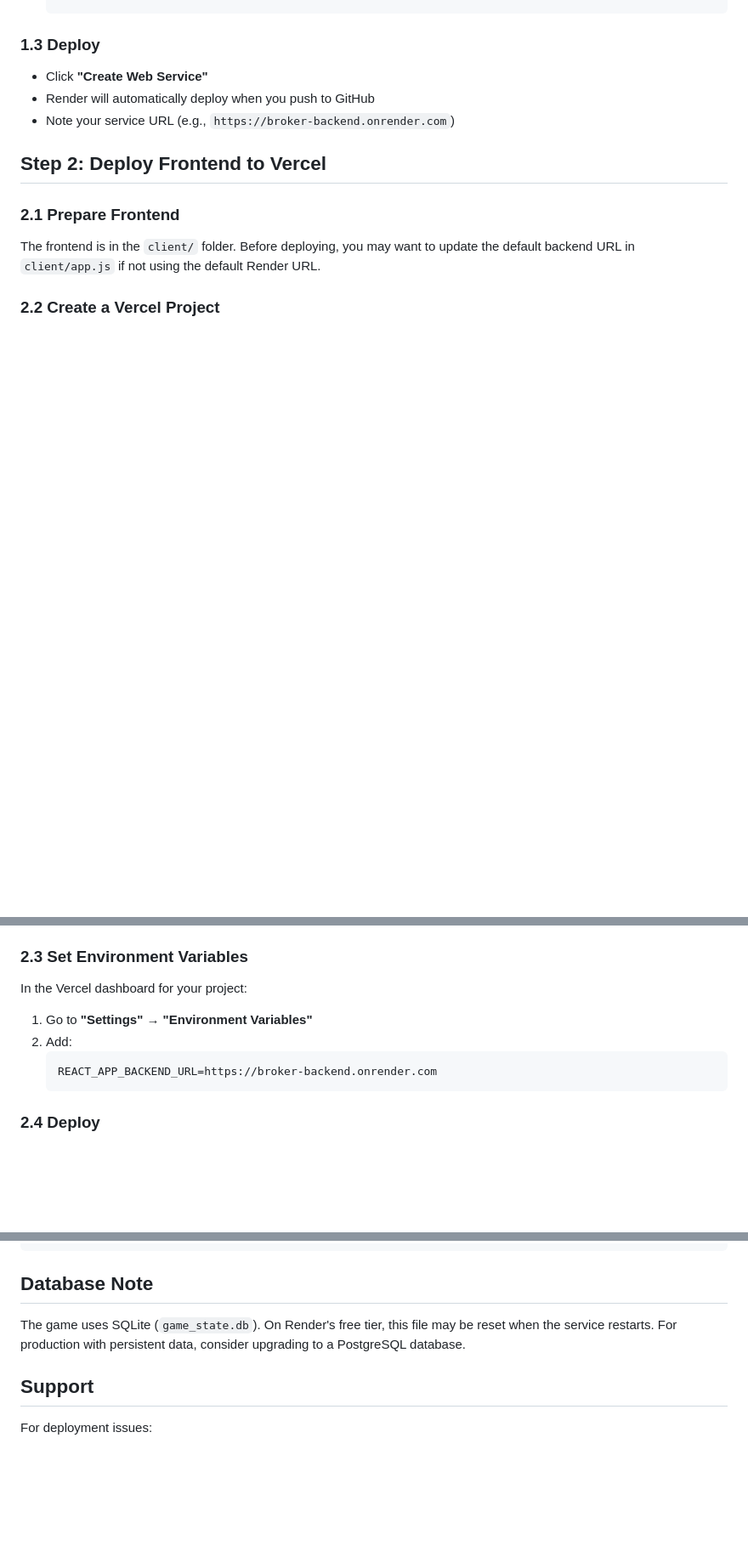
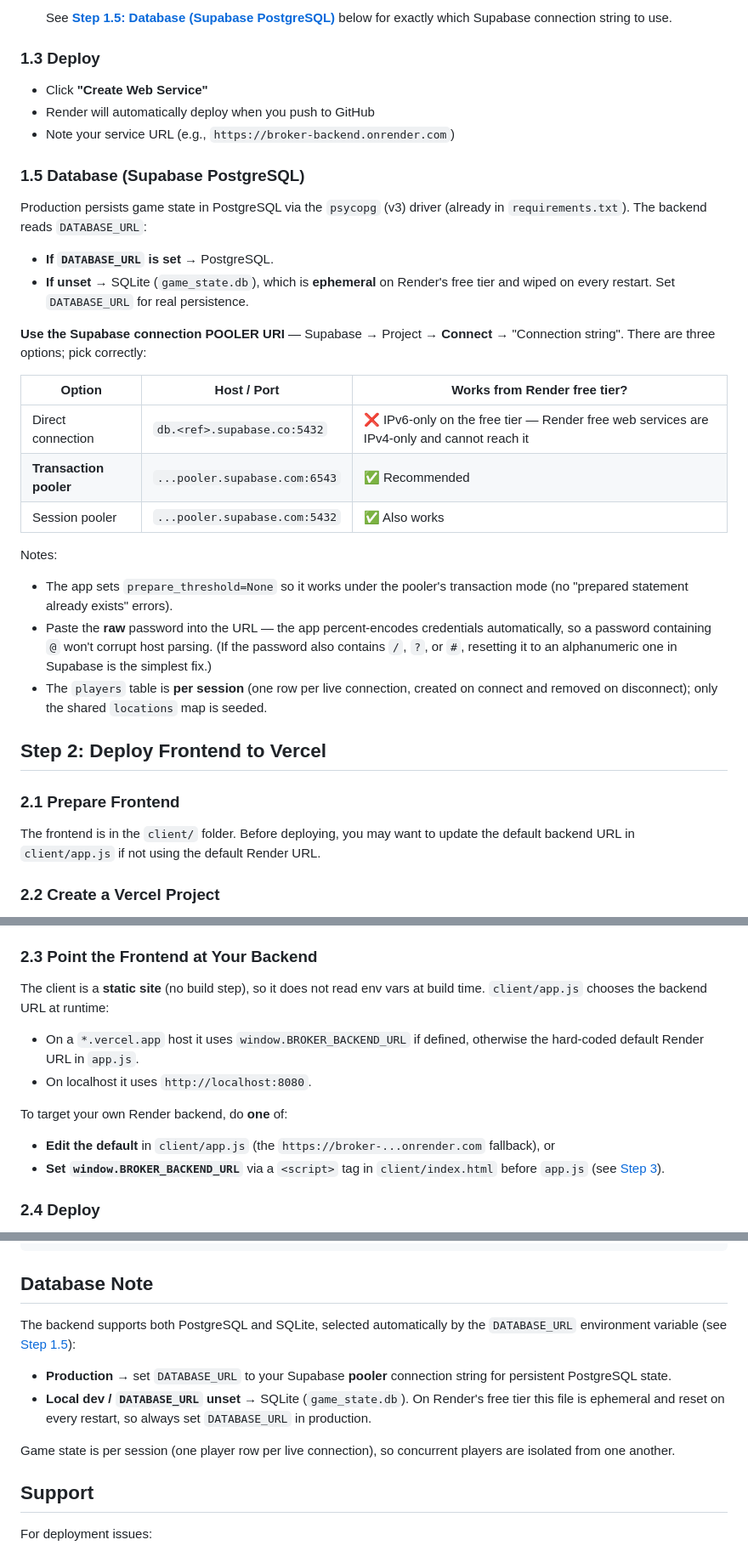
Before and after one commit to abhishekghaisas/Broker, a Markdown page: DEPLOYMENT.md, 3 parts joined by grey strips. Shown at 85% size. GitHub-like rendering; blank space fills up the shorter version.

Commit message:
Update documentation for both local setup and deployment setup

````diff
--- a/DEPLOYMENT.md
+++ b/DEPLOYMENT.md
@@ -47,10 +48,40 @@ In the Render dashboard for your service:
    ```
+   See [**Step 1.5: Database (Supabase PostgreSQL)**](#15-database-supabase-postgresql)
+   below for exactly which Supabase connection string to use.
 
 ### 1.3 Deploy
 
 - Click **"Create Web Service"**
 - Render will automatically deploy when you push to GitHub
 - Note your service URL (e.g., `https://broker-backend.onrender.com`)
+
+### 1.5 Database (Supabase PostgreSQL)
+
+Production persists game state in PostgreSQL via the `psycopg` (v3) driver
+(already in `requirements.txt`). The backend reads `DATABASE_URL`:
+
+- **If `DATABASE_URL` is set** → PostgreSQL.
+- **If unset** → SQLite (`game_state.db`), which is **ephemeral** on Render's
+  free tier and wiped on every restart. Set `DATABASE_URL` for real persistence.
+
+**Use the Supabase connection POOLER URI** — Supabase → Project → **Connect** →
+"Connection string". There are three options; pick correctly:
+
+| Option | Host / Port | Works from Render free tier? |
+|---|---|---|
+| Direct connection | `db.<ref>.supabase.co:5432` | ❌ IPv6-only on the free tier — Render free web services are IPv4-only and cannot reach it |
+| **Transaction pooler** | `...pooler.supabase.com:6543` | ✅ Recommended |
+| Session pooler | `...pooler.supabase.com:5432` | ✅ Also works |
+
+Notes:
+- The app sets `prepare_threshold=None` so it works under the pooler's
+  transaction mode (no "prepared statement already exists" errors).
+- Paste the **raw** password into the URL — the app percent-encodes credentials
+  automatically, so a password containing `@` won't corrupt host parsing. (If
+  the password also contains `/`, `?`, or `#`, resetting it to an alphanumeric
+  one in Supabase is the simplest fix.)
+- The `players` table is **per session** (one row per live connection, created on
+  connect and removed on disconnect); only the shared `locations` map is seeded.
 
 ## Step 2: Deploy Frontend to Vercel
 
@@ -69,15 +100,21 @@ The frontend is in the `client/` folder. Before deploying, you may want to updat
    - **Build Command**: Leave empty or `echo "Static site"`
    - **Output Directory**: `.`
 
-### 2.3 Set Environment Variables
+### 2.3 Point the Frontend at Your Backend
 
-In the Vercel dashboard for your project:
+The client is a **static site** (no build step), so it does not read env vars at
+build time. `client/app.js` chooses the backend URL at runtime:
 
-1. Go to **"Settings"** → **"Environment Variables"**
-2. Add:
-   ```
-   REACT_APP_BACKEND_URL=https://broker-backend.onrender.com
-   ```
+- On a `*.vercel.app` host it uses `window.BROKER_BACKEND_URL` if defined,
+  otherwise the hard-coded default Render URL in `app.js`.
+- On localhost it uses `http://localhost:8080`.
+
+To target your own Render backend, do **one** of:
+
+- **Edit the default** in `client/app.js` (the `https://broker-...onrender.com`
+  fallback), or
+- **Set `window.BROKER_BACKEND_URL`** via a `<script>` tag in
+  `client/index.html` before `app.js` (see [Step 3](#step-3-update-backend-url-in-frontend)).
 
 ### 2.4 Deploy
 
@@ -183,7 +229,17 @@ python -m http.server 3000 --directory client
 
 ## Database Note
 
-The game uses SQLite (`game_state.db`). On Render's free tier, this file may be reset when the service restarts. For production with persistent data, consider upgrading to a PostgreSQL database.
+The backend supports both PostgreSQL and SQLite, selected automatically by the
+`DATABASE_URL` environment variable (see [Step 1.5](#15-database-supabase-postgresql)):
+
+- **Production** → set `DATABASE_URL` to your Supabase **pooler** connection
+  string for persistent PostgreSQL state.
+- **Local dev / `DATABASE_URL` unset** → SQLite (`game_state.db`). On Render's
+  free tier this file is ephemeral and reset on every restart, so always set
+  `DATABASE_URL` in production.
+
+Game state is per session (one player row per live connection), so concurrent
+players are isolated from one another.
 
 ## Support
 
````
Also changed, not shown: other parts of DEPLOYMENT.md (+26 -16 lines), LOCAL_SETUP.md (+34 -32 lines).
